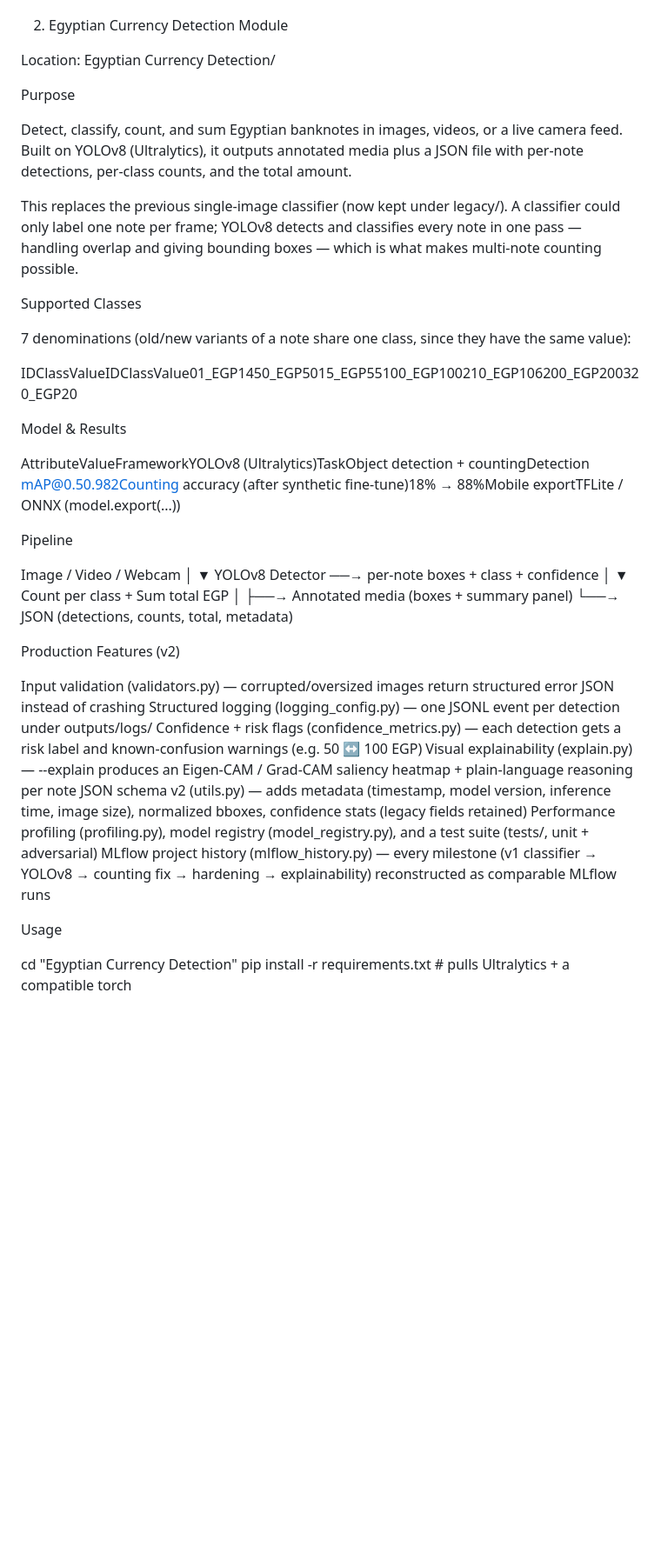
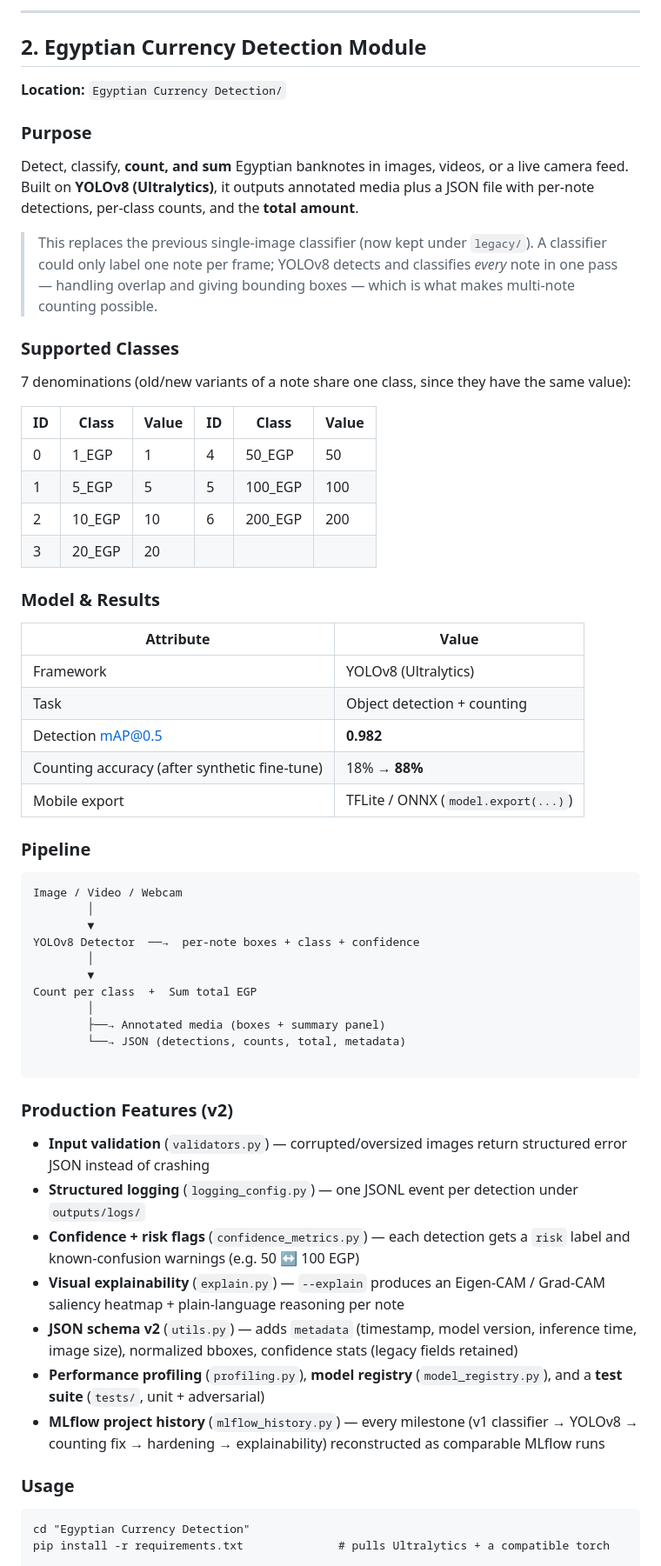
Before and after one commit to MazenBasha/-Roshdi-graduation-project-, a Markdown page: README.md, the part around one of its changes. Shown at 87% size. Rendered like a GitHub page; blank space fills up the shorter version.

Commit message:
Update main README: document Object Detection module and refresh module list

````diff
--- a/README.md
+++ b/README.md
@@ -144,30 +161,39 @@ For full details, see Face Recognition/README.md.
 
+---
 
-2. Egyptian Currency Detection Module
+## 2. Egyptian Currency Detection Module
 
-Location: Egyptian Currency Detection/
+**Location:** `Egyptian Currency Detection/`
 
-Purpose
+### Purpose
 
-Detect, classify, count, and sum Egyptian banknotes in images, videos, or a live camera feed. Built on YOLOv8 (Ultralytics), it outputs annotated media plus a JSON file with per-note detections, per-class counts, and the total amount.
+Detect, classify, **count, and sum** Egyptian banknotes in images, videos, or a live camera feed. Built on **YOLOv8 (Ultralytics)**, it outputs annotated media plus a JSON file with per-note detections, per-class counts, and the **total amount**.
+> This replaces the previous single-image classifier (now kept under `legacy/`). A classifier could only label one note per frame; YOLOv8 detects and classifies *every* note in one pass — handling overlap and giving bounding boxes — which is what makes multi-note counting possible.
 
-
-This replaces the previous single-image classifier (now kept under legacy/). A classifier could only label one note per frame; YOLOv8 detects and classifies every note in one pass — handling overlap and giving bounding boxes — which is what makes multi-note counting possible.
-
-
-
-Supported Classes
+### Supported Classes
 
 7 denominations (old/new variants of a note share one class, since they have the same value):
 
-IDClassValueIDClassValue01_EGP1450_EGP5015_EGP55100_EGP100210_EGP106200_EGP200320_EGP20
+| ID | Class   | Value | ID | Class    | Value |
+| --- | ------- | ----- | --- | -------- | ----- |
+| 0  | 1\_EGP  | 1     | 4  | 50\_EGP  | 50    |
+| 1  | 5\_EGP  | 5     | 5  | 100\_EGP | 100   |
+| 2  | 10\_EGP | 10    | 6  | 200\_EGP | 200   |
+| 3  | 20\_EGP | 20    |    |          |       |
 
-Model & Results
+### Model & Results
 
-AttributeValueFrameworkYOLOv8 (Ultralytics)TaskObject detection + countingDetection mAP@0.50.982Counting accuracy (after synthetic fine-tune)18% → 88%Mobile exportTFLite / ONNX (model.export(...))
+| Attribute                                     | Value                               |
+| --------------------------------------------- | ----------------------------------- |
+| Framework                                     | YOLOv8 (Ultralytics)                |
+| Task                                          | Object detection + counting         |
+| Detection mAP@0.5                             | **0.982**                           |
+| Counting accuracy (after synthetic fine-tune) | 18% → **88%**                       |
+| Mobile export                                 | TFLite / ONNX (`model.export(...)`) |
 
-Pipeline
+### Pipeline
 
+```
 Image / Video / Webcam
         │
         ▼
@@ -179,20 +205,20 @@ Count per class  +  Sum total EGP
         ├──→ Annotated media (boxes + summary panel)
         └──→ JSON (detections, counts, total, metadata)
 
-Production Features (v2)
+```
 
+### Production Features (v2)
 
-Input validation (validators.py) — corrupted/oversized images return structured error JSON instead of crashing
-Structured logging (logging_config.py) — one JSONL event per detection under outputs/logs/
-Confidence + risk flags (confidence_metrics.py) — each detection gets a risk label and known-confusion warnings (e.g. 50 ↔ 100 EGP)
-Visual explainability (explain.py) — --explain produces an Eigen-CAM / Grad-CAM saliency heatmap + plain-language reasoning per note
-JSON schema v2 (utils.py) — adds metadata (timestamp, model version, inference time, image size), normalized bboxes, confidence stats (legacy fields retained)
-Performance profiling (profiling.py), model registry (model_registry.py), and a test suite (tests/, unit + adversarial)
-MLflow project history (mlflow_history.py) — every milestone (v1 classifier → YOLOv8 → counting fix → hardening → explainability) reconstructed as comparable MLflow runs
+- **Input validation** (`validators.py`) — corrupted/oversized images return structured error JSON instead of crashing
+- **Structured logging** (`logging_config.py`) — one JSONL event per detection under `outputs/logs/`
+- **Confidence + risk flags** (`confidence_metrics.py`) — each detection gets a `risk` label and known-confusion warnings (e.g. 50 ↔ 100 EGP)
+- **Visual explainability** (`explain.py`) — `--explain` produces an Eigen-CAM / Grad-CAM saliency heatmap + plain-language reasoning per note
+- **JSON schema v2** (`utils.py`) — adds `metadata` (timestamp, model version, inference time, image size), normalized bboxes, confidence stats (legacy fields retained)
+- **Performance profiling** (`profiling.py`), **model registry** (`model_registry.py`), and a **test suite** (`tests/`, unit + adversarial)
+- **MLflow project history** (`mlflow_history.py`) — every milestone (v1 classifier → YOLOv8 → counting fix → hardening → explainability) reconstructed as comparable MLflow runs
+### Usage
 
-
-Usage
-
+```
 cd "Egyptian Currency Detection"
 pip install -r requirements.txt              # pulls Ultralytics + a compatible torch
 
````
Also changed, not shown: other parts of README.md (+172 -123 lines).
